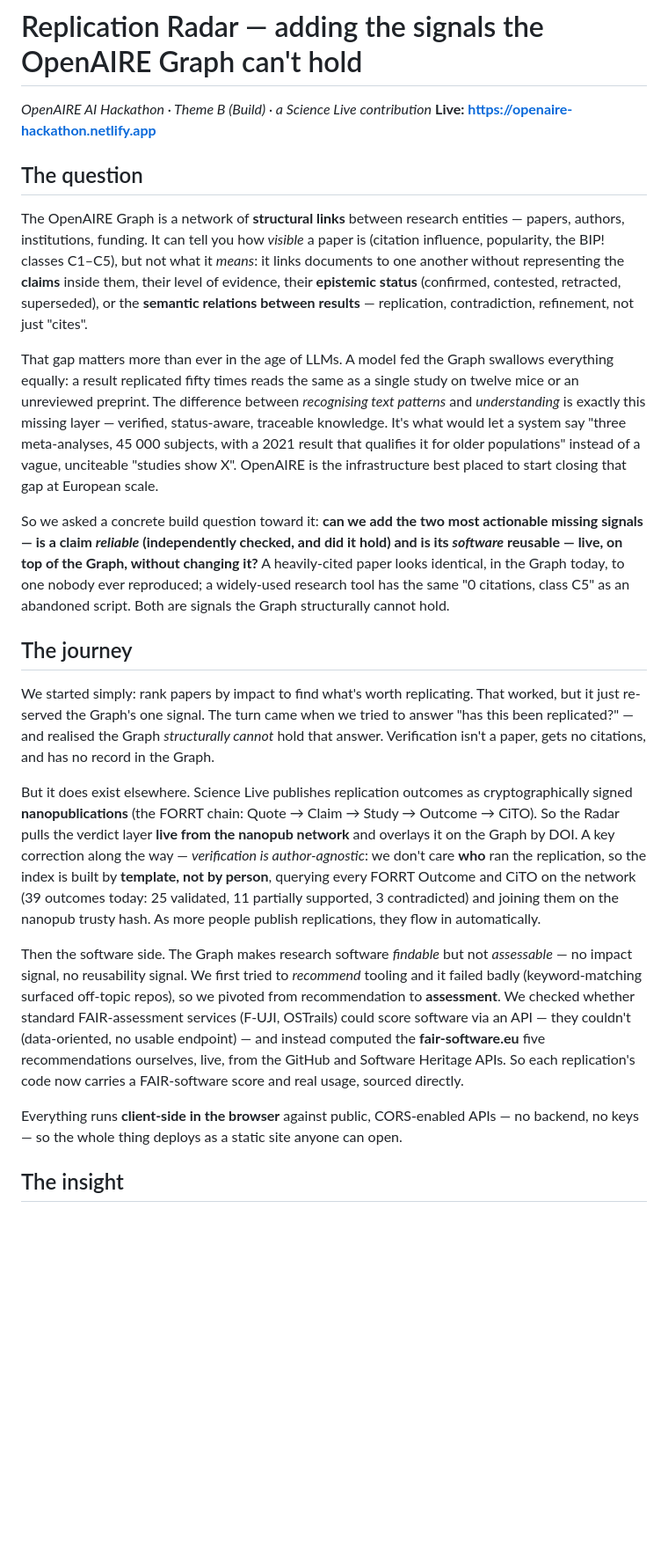
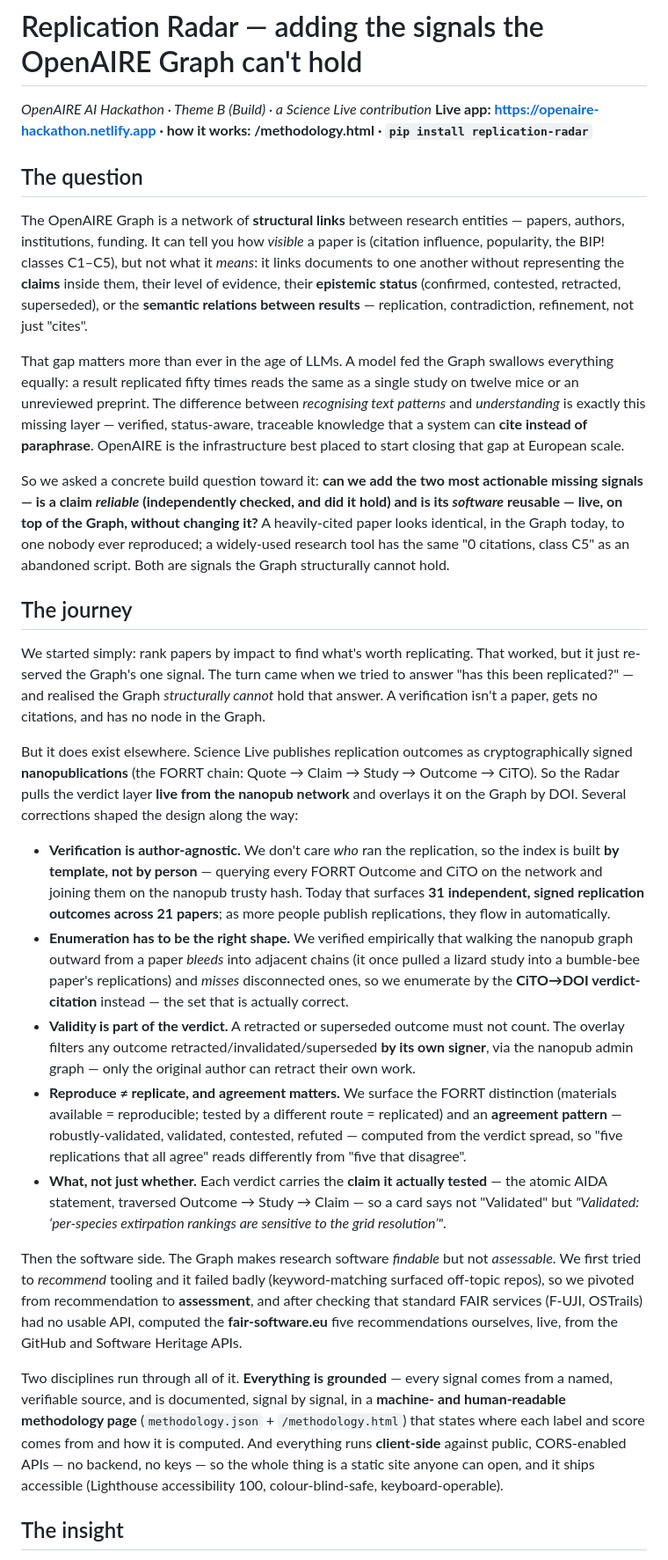
Before and after one commit to ScienceLiveHub/replication-radar, a Markdown page: STORY.md, the part around one of its changes. Shown at 88% size. Rendered like a GitHub page; blank space fills up the shorter version.

```diff
--- a/STORY.md
+++ b/STORY.md
@@ -1,7 +1,7 @@
 # Replication Radar — adding the signals the OpenAIRE Graph can't hold
 
 *OpenAIRE AI Hackathon · Theme B (Build) · a Science Live contribution*
-**Live: https://openaire-hackathon.netlify.app**
+**Live app: https://openaire-hackathon.netlify.app · how it works: /methodology.html · `pip install replication-radar`**
 
 ## The question
 
@@ -15,10 +15,9 @@ results** — replication, contradiction, refinement, not just "cites".
 That gap matters more than ever in the age of LLMs. A model fed the Graph swallows everything
 equally: a result replicated fifty times reads the same as a single study on twelve mice or an
 unreviewed preprint. The difference between *recognising text patterns* and *understanding* is
-exactly this missing layer — verified, status-aware, traceable knowledge. It's what would let a
-system say "three meta-analyses, 45 000 subjects, with a 2021 result that qualifies it for older
-populations" instead of a vague, unciteable "studies show X". OpenAIRE is the infrastructure best
-placed to start closing that gap at European scale.
+exactly this missing layer — verified, status-aware, traceable knowledge that a system can **cite
+instead of paraphrase**. OpenAIRE is the infrastructure best placed to start closing that gap at
+European scale.
 
 So we asked a concrete build question toward it: **can we add the two most actionable missing
 signals — is a claim *reliable* (independently checked, and did it hold) and is its *software*
@@ -31,29 +30,46 @@ cannot hold.
 
 We started simply: rank papers by impact to find what's worth replicating. That worked, but it
 just re-served the Graph's one signal. The turn came when we tried to answer "has this been
-replicated?" — and realised the Graph *structurally cannot* hold that answer. Verification isn't
-a paper, gets no citations, and has no record in the Graph.
+replicated?" — and realised the Graph *structurally cannot* hold that answer. A verification isn't
+a paper, gets no citations, and has no node in the Graph.
 
 But it does exist elsewhere. Science Live publishes replication outcomes as cryptographically
 signed **nanopublications** (the FORRT chain: Quote → Claim → Study → Outcome → CiTO). So the
 Radar pulls the verdict layer **live from the nanopub network** and overlays it on the Graph by
-DOI. A key correction along the way — *verification is author-agnostic*: we don't care **who**
-ran the replication, so the index is built by **template, not by person**, querying every FORRT
-Outcome and CiTO on the network (39 outcomes today: 25 validated, 11 partially supported, 3
-contradicted) and joining them on the nanopub trusty hash. As more people publish replications,
-they flow in automatically.
+DOI. Several corrections shaped the design along the way:
 
-Then the software side. The Graph makes research software *findable* but not *assessable* — no
-impact signal, no reusability signal. We first tried to *recommend* tooling and it failed badly
-(keyword-matching surfaced off-topic repos), so we pivoted from recommendation to **assessment**.
-We checked whether standard FAIR-assessment services (F-UJI, OSTrails) could score software via
-an API — they couldn't (data-oriented, no usable endpoint) — and instead computed the
-**fair-software.eu** five recommendations ourselves, live, from the GitHub and Software Heritage
-APIs. So each replication's code now carries a FAIR-software score and real usage, sourced
-directly.
+- **Verification is author-agnostic.** We don't care *who* ran the replication, so the index is
+  built **by template, not by person** — querying every FORRT Outcome and CiTO on the network and
+  joining them on the nanopub trusty hash. Today that surfaces **31 independent, signed
+  replication outcomes across 21 papers**; as more people publish replications, they flow in
+  automatically.
+- **Enumeration has to be the right shape.** We verified empirically that walking the nanopub
+  graph outward from a paper *bleeds* into adjacent chains (it once pulled a lizard study into a
+  bumble-bee paper's replications) and *misses* disconnected ones, so we enumerate by the
+  **CiTO→DOI verdict-citation** instead — the set that is actually correct.
+- **Validity is part of the verdict.** A retracted or superseded outcome must not count. The
+  overlay filters any outcome retracted/invalidated/superseded **by its own signer**, via the
+  nanopub admin graph — only the original author can retract their own work.
+- **Reproduce ≠ replicate, and agreement matters.** We surface the FORRT distinction (materials
+  available = reproducible; tested by a different route = replicated) and an **agreement pattern**
+  — robustly-validated, validated, contested, refuted — computed from the verdict spread, so
+  "five replications that all agree" reads differently from "five that disagree".
+- **What, not just whether.** Each verdict carries the **claim it actually tested** — the atomic
+  AIDA statement, traversed Outcome → Study → Claim — so a card says not "Validated" but
+  *"Validated: ‘per-species extirpation rankings are sensitive to the grid resolution’"*.
 
-Everything runs **client-side in the browser** against public, CORS-enabled APIs — no backend,
-no keys — so the whole thing deploys as a static site anyone can open.
+Then the software side. The Graph makes research software *findable* but not *assessable*. We
+first tried to *recommend* tooling and it failed badly (keyword-matching surfaced off-topic
+repos), so we pivoted from recommendation to **assessment**, and after checking that standard
+FAIR services (F-UJI, OSTrails) had no usable API, computed the **fair-software.eu** five
+recommendations ourselves, live, from the GitHub and Software Heritage APIs.
+
+Two disciplines run through all of it. **Everything is grounded** — every signal comes from a
+named, verifiable source, and is documented, signal by signal, in a **machine- and human-readable
+methodology page** (`methodology.json` + `/methodology.html`) that states where each label and
+score comes from and how it is computed. And everything runs **client-side** against public,
+CORS-enabled APIs — no backend, no keys — so the whole thing is a static site anyone can open,
+and it ships accessible (Lighthouse accessibility 100, colour-blind-safe, keyboard-operable).
 
 ## The insight
 
```
Also changed, not shown: other parts of STORY.md (+32 -29 lines).
